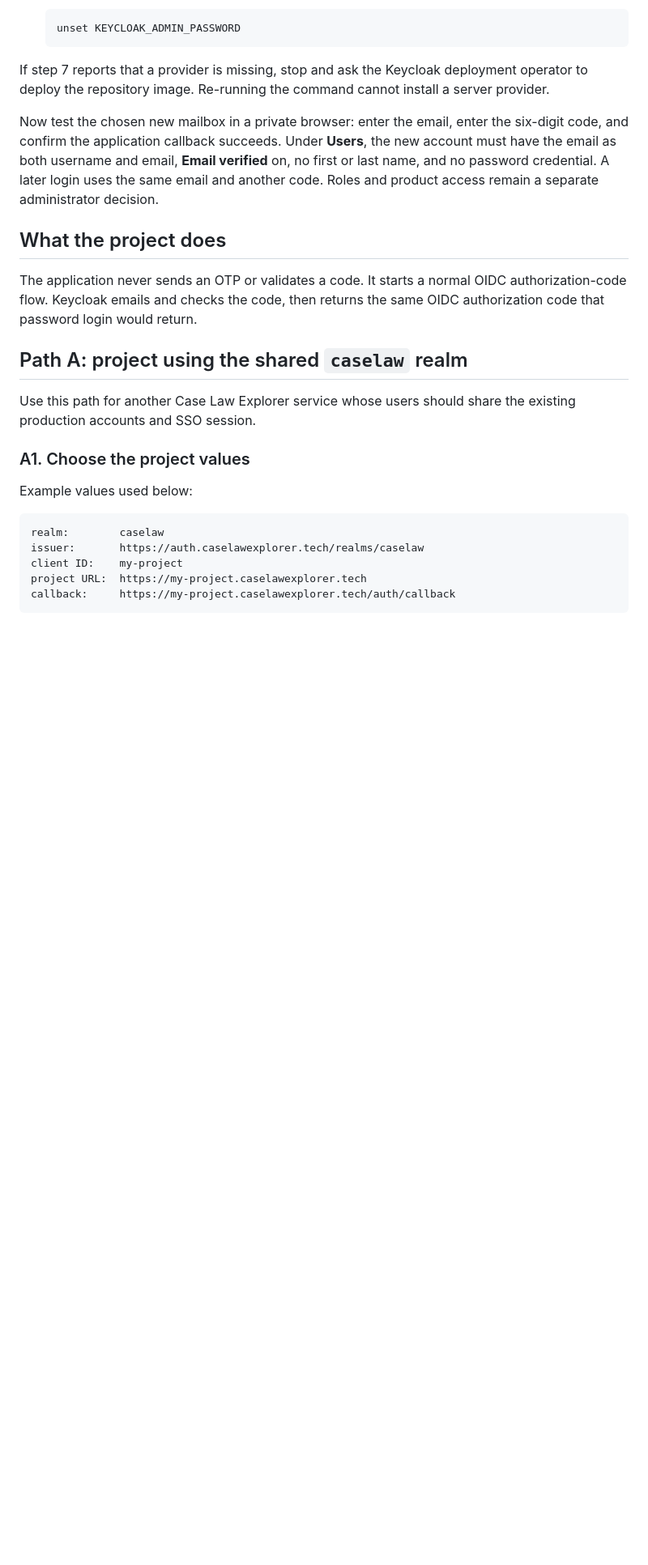
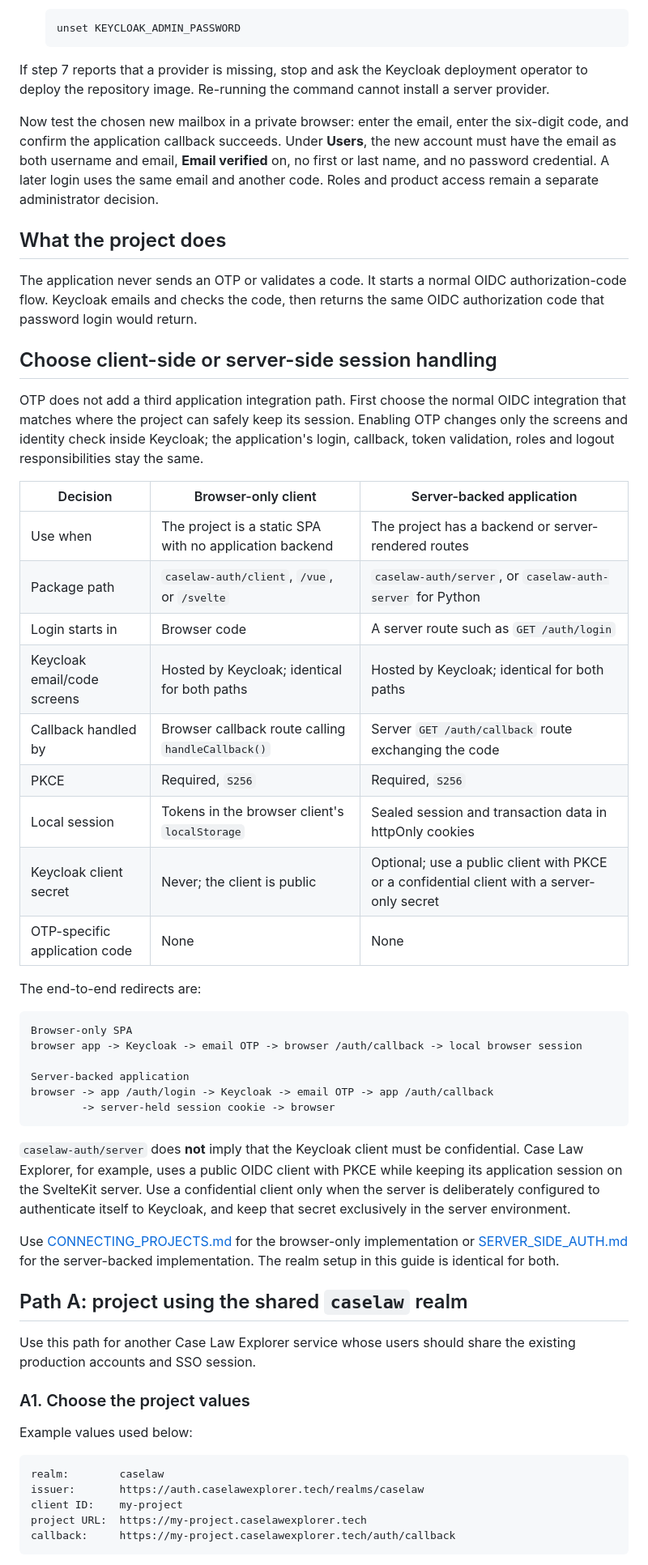
Before and after one commit to MaastrichtU-BISS/caselaw-auth, a Markdown page: docs/OTP_SETUP.md, the part around one of its changes. Shown at 81% size. Rendered like a GitHub page; blank space fills up the shorter version.

Commit message:
Clarify OTP client and server integration (#19)

````diff
--- a/docs/OTP_SETUP.md
+++ b/docs/OTP_SETUP.md
@@ -127,6 +127,46 @@ The application never sends an OTP or validates a code. It starts a normal OIDC
 authorization-code flow. Keycloak emails and checks the code, then returns the same
 OIDC authorization code that password login would return.
 
+## Choose client-side or server-side session handling
+
+OTP does not add a third application integration path. First choose the normal OIDC
+integration that matches where the project can safely keep its session. Enabling OTP
+changes only the screens and identity check inside Keycloak; the application's login,
+callback, token validation, roles and logout responsibilities stay the same.
+
+| Decision | Browser-only client | Server-backed application |
+|---|---|---|
+| Use when | The project is a static SPA with no application backend | The project has a backend or server-rendered routes |
+| Package path | `caselaw-auth/client`, `/vue`, or `/svelte` | `caselaw-auth/server`, or `caselaw-auth-server` for Python |
+| Login starts in | Browser code | A server route such as `GET /auth/login` |
+| Keycloak email/code screens | Hosted by Keycloak; identical for both paths | Hosted by Keycloak; identical for both paths |
+| Callback handled by | Browser callback route calling `handleCallback()` | Server `GET /auth/callback` route exchanging the code |
+| PKCE | Required, `S256` | Required, `S256` |
+| Local session | Tokens in the browser client's `localStorage` | Sealed session and transaction data in httpOnly cookies |
+| Keycloak client secret | Never; the client is public | Optional; use a public client with PKCE or a confidential client with a server-only secret |
+| OTP-specific application code | None | None |
+
+The end-to-end redirects are:
+
+```text
+Browser-only SPA
+browser app -> Keycloak -> email OTP -> browser /auth/callback -> local browser session
+
+Server-backed application
+browser -> app /auth/login -> Keycloak -> email OTP -> app /auth/callback
+        -> server-held session cookie -> browser
+```
+
+`caselaw-auth/server` does **not** imply that the Keycloak client must be
+confidential. Case Law Explorer, for example, uses a public OIDC client with PKCE
+while keeping its application session on the SvelteKit server. Use a confidential
+client only when the server is deliberately configured to authenticate itself to
+Keycloak, and keep that secret exclusively in the server environment.
+
+Use [CONNECTING_PROJECTS.md](CONNECTING_PROJECTS.md) for the browser-only
+implementation or [SERVER_SIDE_AUTH.md](SERVER_SIDE_AUTH.md) for the server-backed
+implementation. The realm setup in this guide is identical for both.
+
 ## Path A: project using the shared `caselaw` realm
 
 Use this path for another Case Law Explorer service whose users should share the
````
Also changed, not shown: other parts of docs/OTP_SETUP.md (+5 -3 lines).
